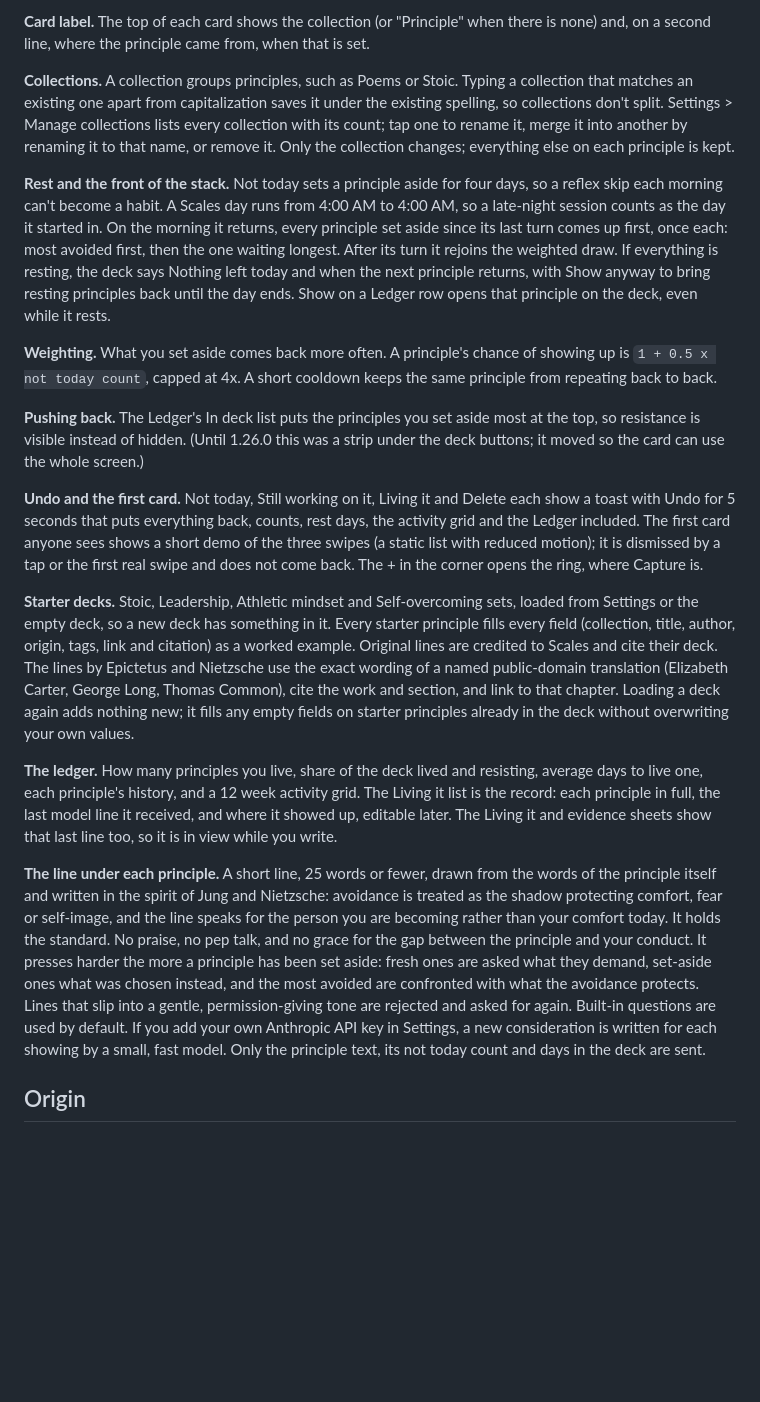
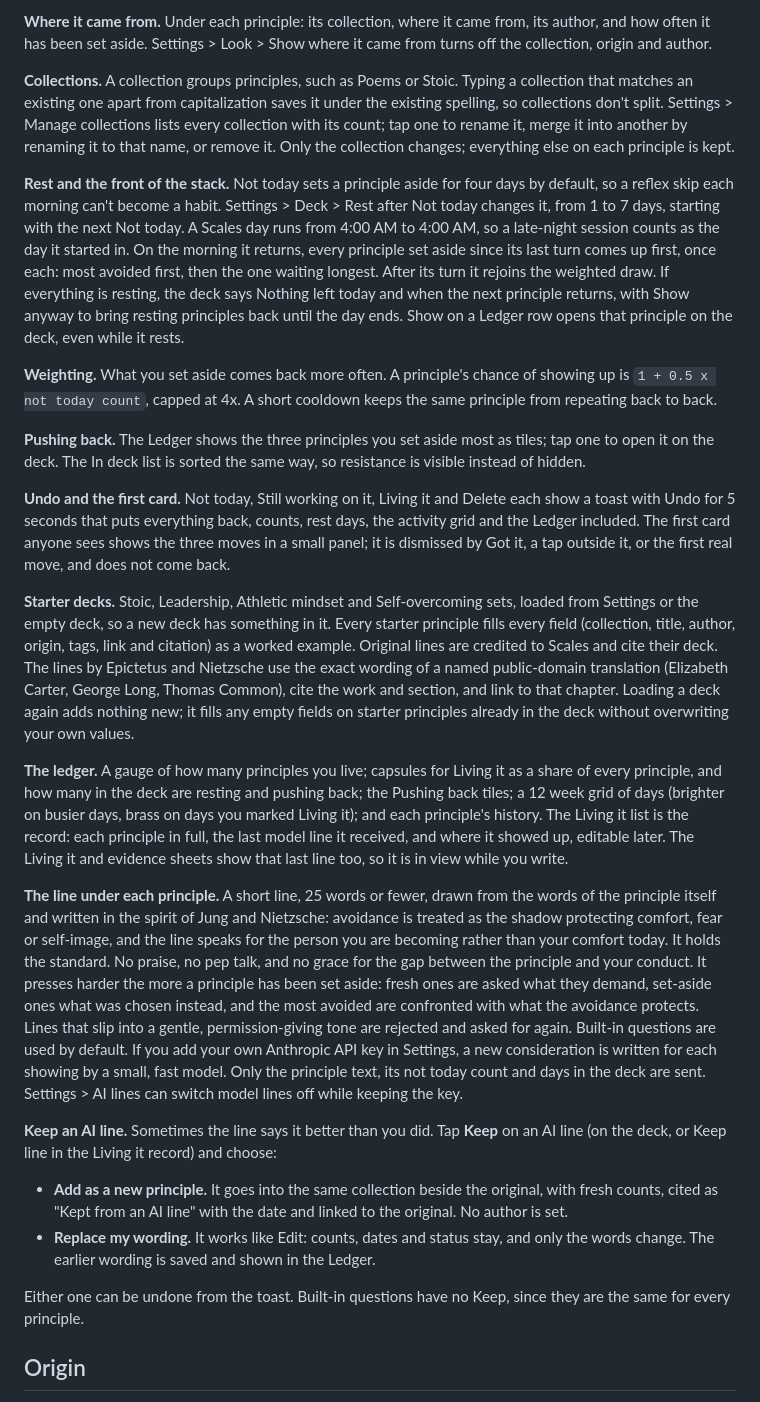
Before and after one commit to grahamdeno/scales, a Markdown page: README.md, the part around the change printed below. Rendered like a GitHub page; blank space fills up the shorter version.

```diff
--- a/README.md
+++ b/README.md
@@ -26,21 +26,28 @@ The same three moves are in the ring behind the **+** in the corner, and on the
 
-**Card label.** The top of each card shows the collection (or "Principle" when there is none) and, on a second line, where the principle came from, when that is set.
+**Where it came from.** Under each principle: its collection, where it came from, its author, and how often it has been set aside. Settings > Look > Show where it came from turns off the collection, origin and author.
 
 **Collections.** A collection groups principles, such as Poems or Stoic. Typing a collection that matches an existing one apart from capitalization saves it under the existing spelling, so collections don't split. Settings > Manage collections lists every collection with its count; tap one to rename it, merge it into another by renaming it to that name, or remove it. Only the collection changes; everything else on each principle is kept.
 
-**Rest and the front of the stack.** Not today sets a principle aside for four days, so a reflex skip each morning can't become a habit. A Scales day runs from 4:00 AM to 4:00 AM, so a late-night session counts as the day it started in. On the morning it returns, every principle set aside since its last turn comes up first, once each: most avoided first, then the one waiting longest. After its turn it rejoins the weighted draw. If everything is resting, the deck says Nothing left today and when the next principle returns, with Show anyway to bring resting principles back until the day ends. Show on a Ledger row opens that principle on the deck, even while it rests.
+**Rest and the front of the stack.** Not today sets a principle aside for four days by default, so a reflex skip each morning can't become a habit. Settings > Deck > Rest after Not today changes it, from 1 to 7 days, starting with the next Not today. A Scales day runs from 4:00 AM to 4:00 AM, so a late-night session counts as the day it started in. On the morning it returns, every principle set aside since its last turn comes up first, once each: most avoided first, then the one waiting longest. After its turn it rejoins the weighted draw. If everything is resting, the deck says Nothing left today and when the next principle returns, with Show anyway to bring resting principles back until the day ends. Show on a Ledger row opens that principle on the deck, even while it rests.
 
 **Weighting.** What you set aside comes back more often. A principle's chance of showing up is `1 + 0.5 x not today count`, capped at 4x. A short cooldown keeps the same principle from repeating back to back.
 
-**Pushing back.** The Ledger's In deck list puts the principles you set aside most at the top, so resistance is visible instead of hidden. (Until 1.26.0 this was a strip under the deck buttons; it moved so the card can use the whole screen.)
+**Pushing back.** The Ledger shows the three principles you set aside most as tiles; tap one to open it on the deck. The In deck list is sorted the same way, so resistance is visible instead of hidden.
 
-**Undo and the first card.** Not today, Still working on it, Living it and Delete each show a toast with Undo for 5 seconds that puts everything back, counts, rest days, the activity grid and the Ledger included. The first card anyone sees shows a short demo of the three swipes (a static list with reduced motion); it is dismissed by a tap or the first real swipe and does not come back. The + in the corner opens the ring, where Capture is.
+**Undo and the first card.** Not today, Still working on it, Living it and Delete each show a toast with Undo for 5 seconds that puts everything back, counts, rest days, the activity grid and the Ledger included. The first card anyone sees shows the three moves in a small panel; it is dismissed by Got it, a tap outside it, or the first real move, and does not come back.
 
 **Starter decks.** Stoic, Leadership, Athletic mindset and Self-overcoming sets, loaded from Settings or the empty deck, so a new deck has something in it. Every starter principle fills every field (collection, title, author, origin, tags, link and citation) as a worked example. Original lines are credited to Scales and cite their deck. The lines by Epictetus and Nietzsche use the exact wording of a named public-domain translation (Elizabeth Carter, George Long, Thomas Common), cite the work and section, and link to that chapter. Loading a deck again adds nothing new; it fills any empty fields on starter principles already in the deck without overwriting your own values.
 
-**The ledger.** How many principles you live, share of the deck lived and resisting, average days to live one, each principle's history, and a 12 week activity grid. The Living it list is the record: each principle in full, the last model line it received, and where it showed up, editable later. The Living it and evidence sheets show that last line too, so it is in view while you write.
+**The ledger.** A gauge of how many principles you live; capsules for Living it as a share of every principle, and how many in the deck are resting and pushing back; the Pushing back tiles; a 12 week grid of days (brighter on busier days, brass on days you marked Living it); and each principle's history. The Living it list is the record: each principle in full, the last model line it received, and where it showed up, editable later. The Living it and evidence sheets show that last line too, so it is in view while you write.
 
-**The line under each principle.** A short line, 25 words or fewer, drawn from the words of the principle itself and written in the spirit of Jung and Nietzsche: avoidance is treated as the shadow protecting comfort, fear or self-image, and the line speaks for the person you are becoming rather than your comfort today. It holds the standard. No praise, no pep talk, and no grace for the gap between the principle and your conduct. It presses harder the more a principle has been set aside: fresh ones are asked what they demand, set-aside ones what was chosen instead, and the most avoided are confronted with what the avoidance protects. Lines that slip into a gentle, permission-giving tone are rejected and asked for again. Built-in questions are used by default. If you add your own Anthropic API key in Settings, a new consideration is written for each showing by a small, fast model. Only the principle text, its not today count and days in the deck are sent.
+**The line under each principle.** A short line, 25 words or fewer, drawn from the words of the principle itself and written in the spirit of Jung and Nietzsche: avoidance is treated as the shadow protecting comfort, fear or self-image, and the line speaks for the person you are becoming rather than your comfort today. It holds the standard. No praise, no pep talk, and no grace for the gap between the principle and your conduct. It presses harder the more a principle has been set aside: fresh ones are asked what they demand, set-aside ones what was chosen instead, and the most avoided are confronted with what the avoidance protects. Lines that slip into a gentle, permission-giving tone are rejected and asked for again. Built-in questions are used by default. If you add your own Anthropic API key in Settings, a new consideration is written for each showing by a small, fast model. Only the principle text, its not today count and days in the deck are sent. Settings > AI lines can switch model lines off while keeping the key.
+
+**Keep an AI line.** Sometimes the line says it better than you did. Tap **Keep** on an AI line (on the deck, or Keep line in the Living it record) and choose:
+
+- **Add as a new principle.** It goes into the same collection beside the original, with fresh counts, cited as "Kept from an AI line" with the date and linked to the original. No author is set.
+- **Replace my wording.** It works like Edit: counts, dates and status stay, and only the words change. The earlier wording is saved and shown in the Ledger.
+
+Either one can be undone from the toast. Built-in questions have no Keep, since they are the same for every principle.
 
 ## Origin
 
```
Also changed, not shown: other parts of README.md (+14 -14 lines), docs/ARCHITECTURE.md (+27 -10 lines), docs/deck-light.png (added), docs/deck-linen.png (deleted), docs/deck-return.png (deleted), docs/deck.png (added), docs/ledger.png, 8 other files.
